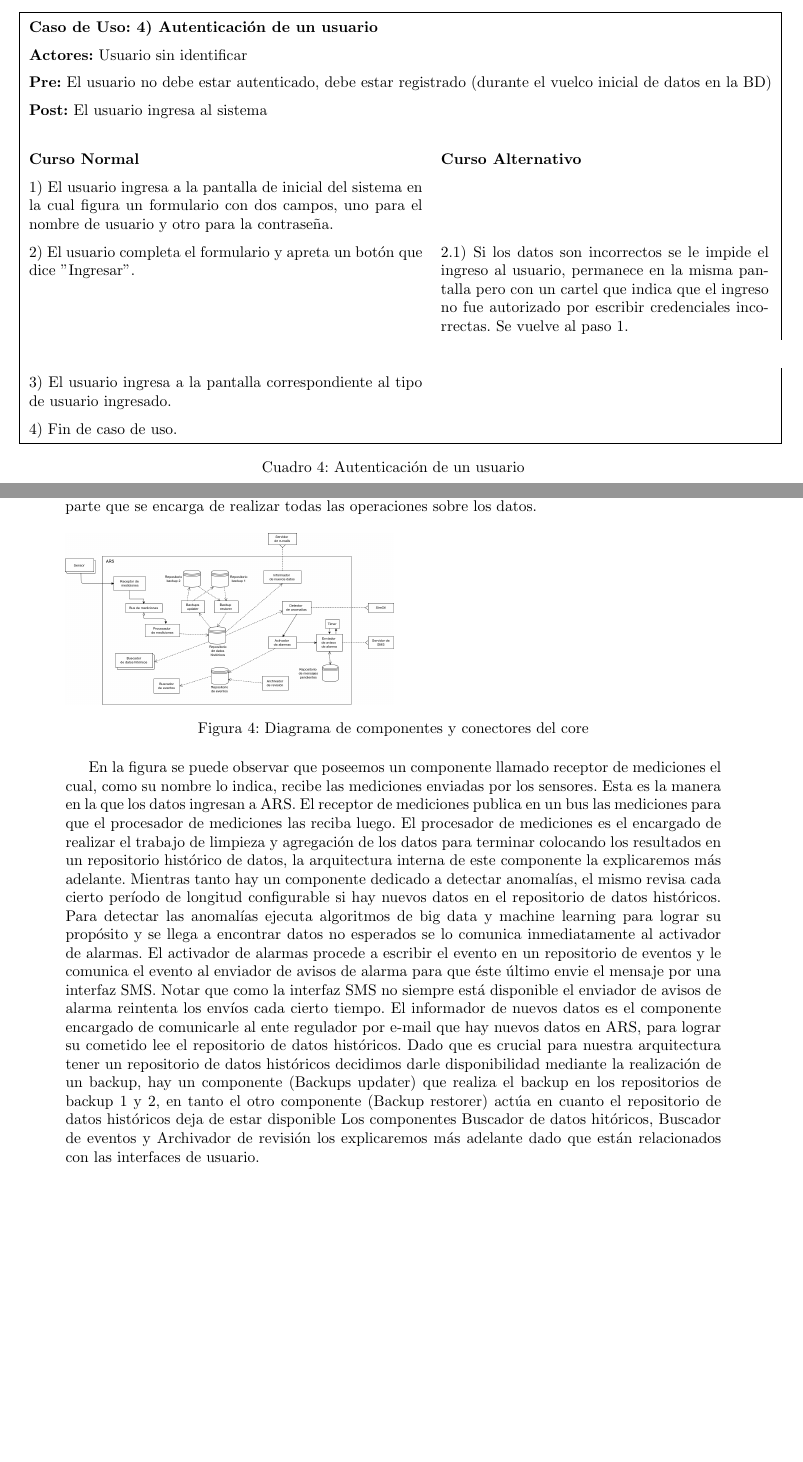
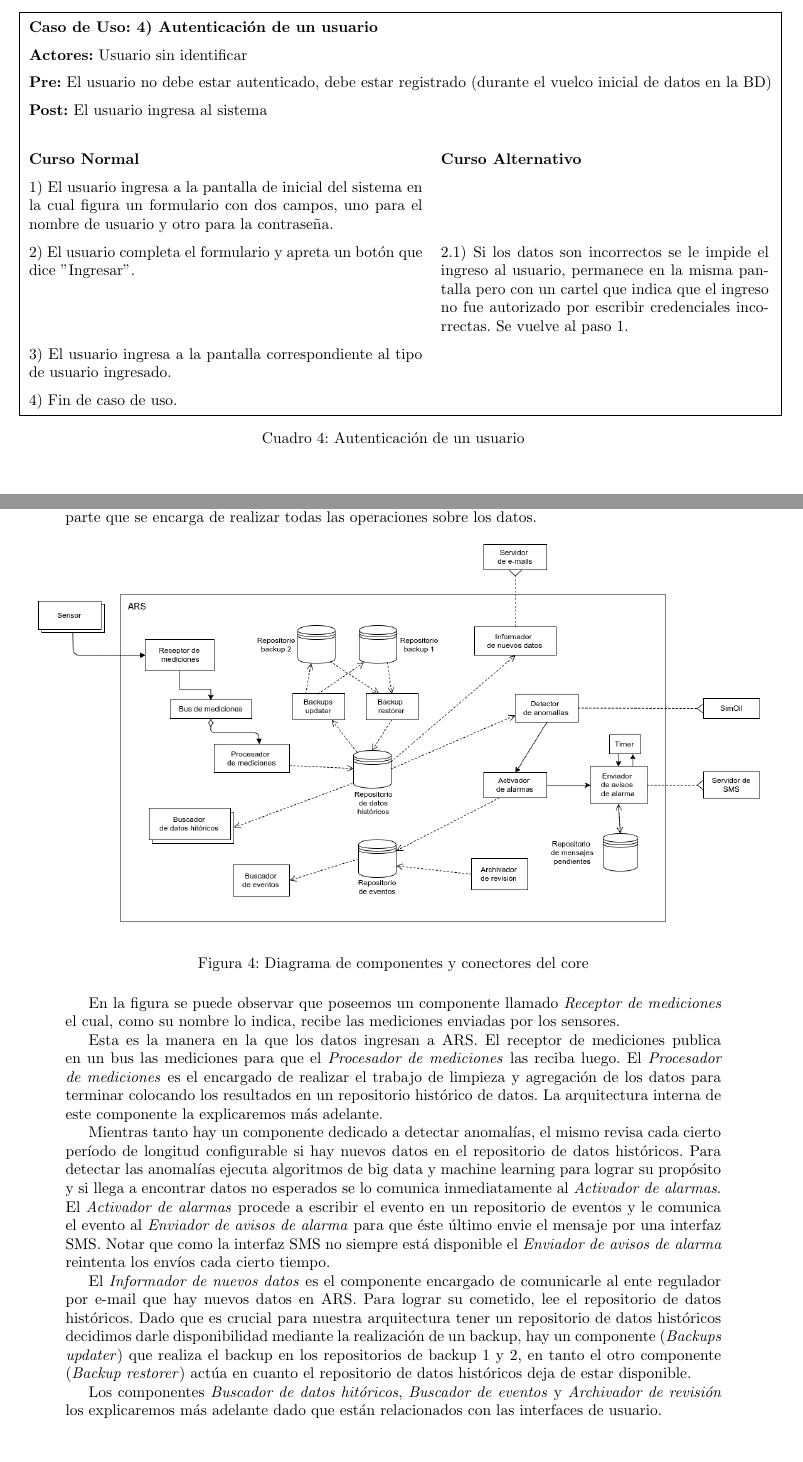
Before and after one commit to lautaroalvarez/tp2-isw, a LaTeX document (informe/Informe.tex, which reads informe/partes/arquitectura.tex, informe/partes/casos_uso.tex): two parts of pages 7 and 12 of 12 before the commit and two parts of pages 7 and 12 of 14 after it, joined at a grey line, cut so that both start at the same text, the shorter picture padded with empty space. Compiled offline with pdfLaTeX.

Commit message:
Agrego imágenes y acomodo texto de arquitectura core

```diff
--- a/informe/partes/arquitectura.tex
+++ b/informe/partes/arquitectura.tex
@@ -1,25 +1,17 @@
 \section{Arquitectura}
-Primero vamos a presentar la arquitectura del core de nuestro sistema (ARS), es decir de la parte que se encarga de realizar todas las operaciones sobre los datos.
+\par Primero vamos a presentar la arquitectura del core de nuestro sistema (ARS), es decir de la parte que se encarga de realizar todas las operaciones sobre los datos.
 
 \begin{figure}[h]
-  \begin{subfigure}{.5\textwidth}
+  \hspace*{-0.7cm}
+  \begin{subfigure}{1.1\textwidth}
     \includegraphics[width=\textwidth]{imagenes/diagramas/core.png}
   \end{subfigure}
   \label{}
   \caption{Diagrama de componentes y conectores del core}
 \end{figure}
 
-En la figura se puede observar que poseemos un componente llamado receptor de mediciones el cual, como su nombre lo indica, recibe las mediciones enviadas por los sensores.
-Esta es la manera en la que los datos ingresan a ARS. El receptor de mediciones publica en un bus las mediciones para que
-el procesador de mediciones las reciba luego. El procesador de mediciones es el encargado de realizar el trabajo de limpieza y agregación de
-los datos para terminar colocando los resultados en un repositorio histórico de datos, la arquitectura interna de este componente la explicaremos más adelante.
-Mientras tanto hay un componente dedicado a detectar anomalías, el mismo revisa cada cierto período de longitud configurable si hay nuevos datos en el
-repositorio de datos históricos. Para detectar las anomalías ejecuta algoritmos de big data y machine learning para lograr su propósito y se llega a encontrar
-datos no esperados se lo comunica inmediatamente al activador de alarmas. El activador de alarmas procede a escribir el evento en un repositorio de eventos
-y le comunica el evento al enviador de avisos de alarma para que éste último envie el mensaje por una interfaz SMS. Notar que como la
-interfaz SMS no siempre está disponible el enviador de avisos de alarma reintenta los envíos cada cierto tiempo.
-El informador de nuevos datos es el componente encargado de comunicarle al ente regulador por e-mail que hay nuevos datos en ARS, para lograr su cometido lee el repositorio de
-datos históricos. Dado que es crucial para nuestra arquitectura tener un repositorio de datos históricos decidimos darle disponibilidad
-mediante la realización de un backup, hay un componente (Backups updater) que realiza el backup en los repositorios de backup 1 y 2, en tanto el otro componente (Backup restorer) actúa en cuanto el repositorio
-de datos históricos deja de estar disponible
-Los componentes Buscador de datos hitóricos, Buscador de eventos y Archivador de revisión los explicaremos más adelante dado que están relacionados con las interfaces de usuario.
+\par En la figura se puede observar que poseemos un componente llamado \textit{Receptor de mediciones} el cual, como su nombre lo indica, recibe las mediciones enviadas por los sensores.
+\par Esta es la manera en la que los datos ingresan a ARS. El receptor de mediciones publica en un bus las mediciones para que el \textit{Procesador de mediciones} las reciba luego. El \textit{Procesador de mediciones} es el encargado de realizar el trabajo de limpieza y agregación de los datos para terminar colocando los resultados en un repositorio histórico de datos. La arquitectura interna de este componente la explicaremos más adelante.
+\par Mientras tanto hay un componente dedicado a detectar anomalías, el mismo revisa cada cierto período de longitud configurable si hay nuevos datos en el repositorio de datos históricos. Para detectar las anomalías ejecuta algoritmos de big data y machine learning para lograr su propósito y si llega a encontrar datos no esperados se lo comunica inmediatamente al \textit{Activador de alarmas}. El \textit{Activador de alarmas} procede a escribir el evento en un repositorio de eventos y le comunica el evento al \textit{Enviador de avisos de alarma} para que éste último envie el mensaje por una interfaz SMS. Notar que como la interfaz SMS no siempre está disponible el \textit{Enviador de avisos de alarma} reintenta los envíos cada cierto tiempo.
+\par El \textit{Informador de nuevos datos} es el componente encargado de comunicarle al ente regulador por e-mail que hay nuevos datos en ARS. Para lograr su cometido, lee el repositorio de datos históricos. Dado que es crucial para nuestra arquitectura tener un repositorio de datos históricos decidimos darle disponibilidad mediante la realización de un backup, hay un componente (\textit{Backups updater}) que realiza el backup en los repositorios de backup 1 y 2, en tanto el otro componente (\textit{Backup restorer}) actúa en cuanto el repositorio de datos históricos deja de estar disponible.
+\par Los componentes \textit{Buscador de datos hitóricos}, \textit{Buscador de eventos} y \textit{Archivador de revisión} los explicaremos más adelante dado que están relacionados con las interfaces de usuario.
--- a/informe/partes/casos_uso.tex
+++ b/informe/partes/casos_uso.tex
@@ -68,7 +68,7 @@
   \cucourse{
     1) El usuario ingresa a la pantalla de inicial del sistema en la cual figura un formulario con dos campos, uno para el nombre de usuario y otro para la contraseña. & \\
     2) El usuario completa el formulario y apreta un botón que dice ''Ingresar''. &
-        2.1) Si los datos son incorrectos se le impide el ingreso al usuario, permanece en la misma pantalla pero con un cartel que indica que el ingreso no fue autorizado por escribir credenciales incorrectas. Se vuelve al paso 1.& \\
+        2.1) Si los datos son incorrectos se le impide el ingreso al usuario, permanece en la misma pantalla pero con un cartel que indica que el ingreso no fue autorizado por escribir credenciales incorrectas. Se vuelve al paso 1. \\
     3) El usuario ingresa a la pantalla correspondiente al tipo de usuario ingresado. & \\
     4) Fin de caso de uso. & \\
   }
```
Also changed, not shown: informe/imagenes/diagramas/interaccionConClientes.png (renamed from informe/imagenes/diagramas/InteraccionConClientes.png), informe/imagenes/diagramas/loginYLogout.png (renamed from informe/imagenes/diagramas/loginYlogout.png), informe/partes/arquitectura.tex (17 more changed lines).
